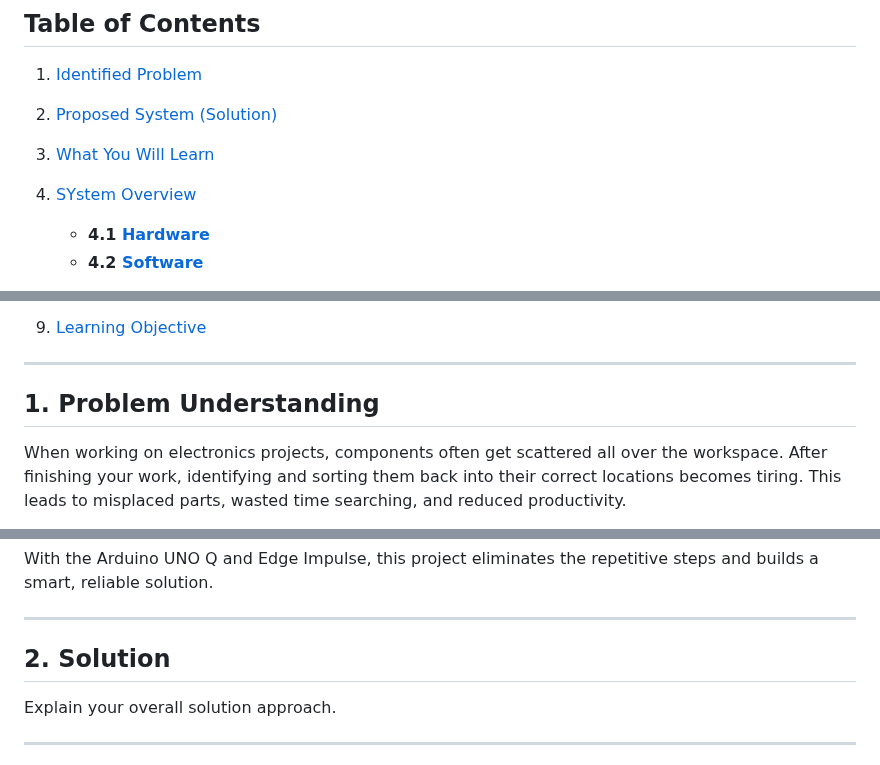
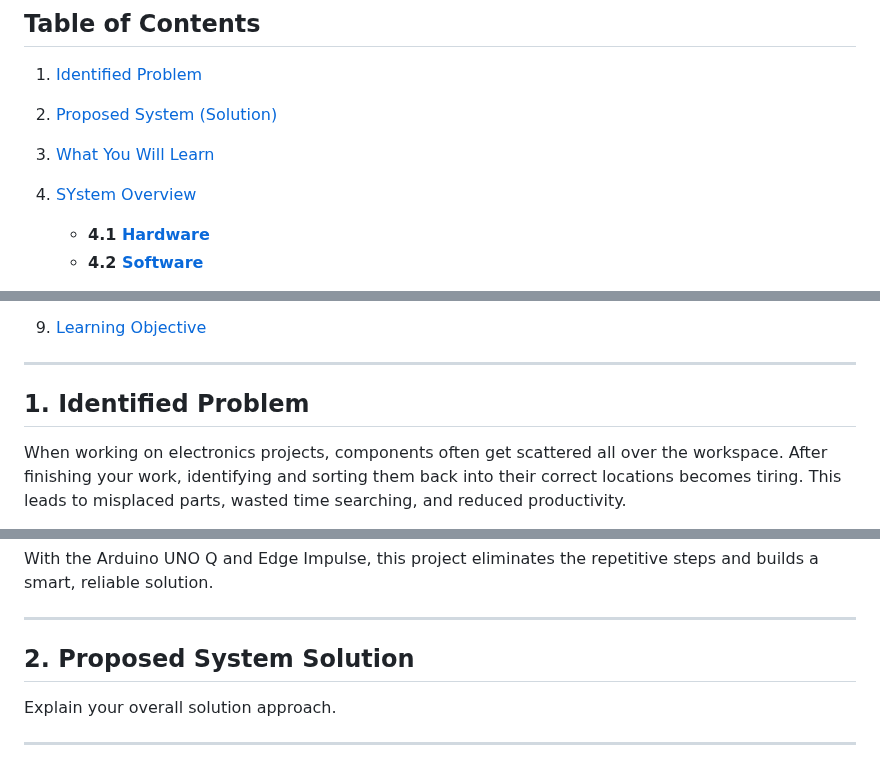
Before and after one commit to VikVentor/Inventory-Robot-UNO-Q, a Markdown page: README.md, 3 parts joined by grey strips. Drawn GitHub-style.

```diff
--- a/README.md
+++ b/README.md
@@ -11,5 +11,5 @@ Whether you are a beginner or a hobbyist, this guide makes it simple to understa
 ## Table of Contents
 
 1. [Identified Problem](#1-identified-problem)
-2. [Proposed System (Solution)](#2-solution)
+2. [Proposed System (Solution)](#2-propsed-system-(solution))
 3. [What You Will Learn](#3-what-you-will-learn)
@@ -31,7 +31,7 @@ Whether you are a beginner or a hobbyist, this guide makes it simple to understa
 
 ---
 
-## 1. Problem Understanding
+## 1. Identified Problem
 
 When working on electronics projects, components often get scattered all over the workspace. After finishing your work, identifying and sorting them back into their correct locations becomes tiring. This leads to misplaced parts, wasted time searching, and reduced productivity.
 
@@ -48,7 +48,7 @@ With the Arduino UNO Q and Edge Impulse, this project eliminates the repetitive
 
 ---
 
-## 2. Solution
+## 2. Proposed System Solution
 
 Explain your overall solution approach.
 
```
Also changed, not shown: other parts of README.md (+1 -1 lines).
